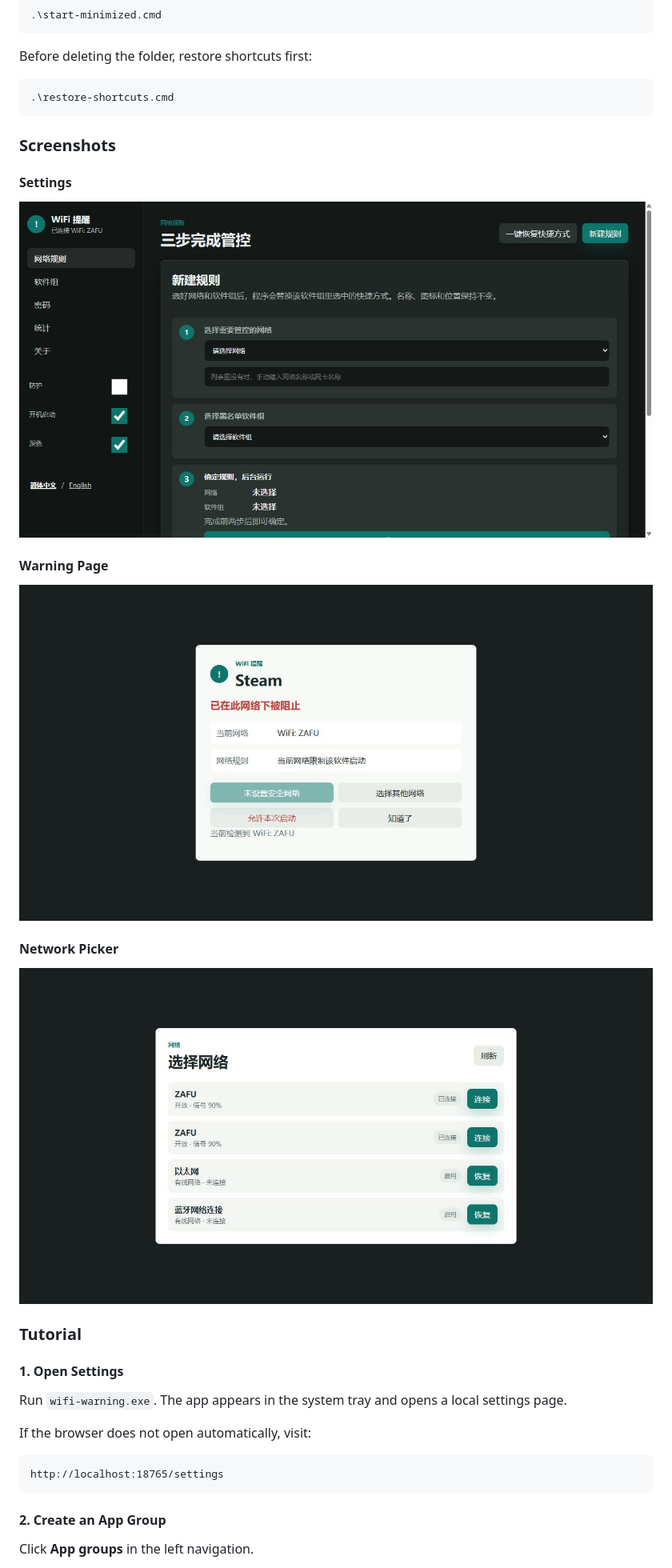
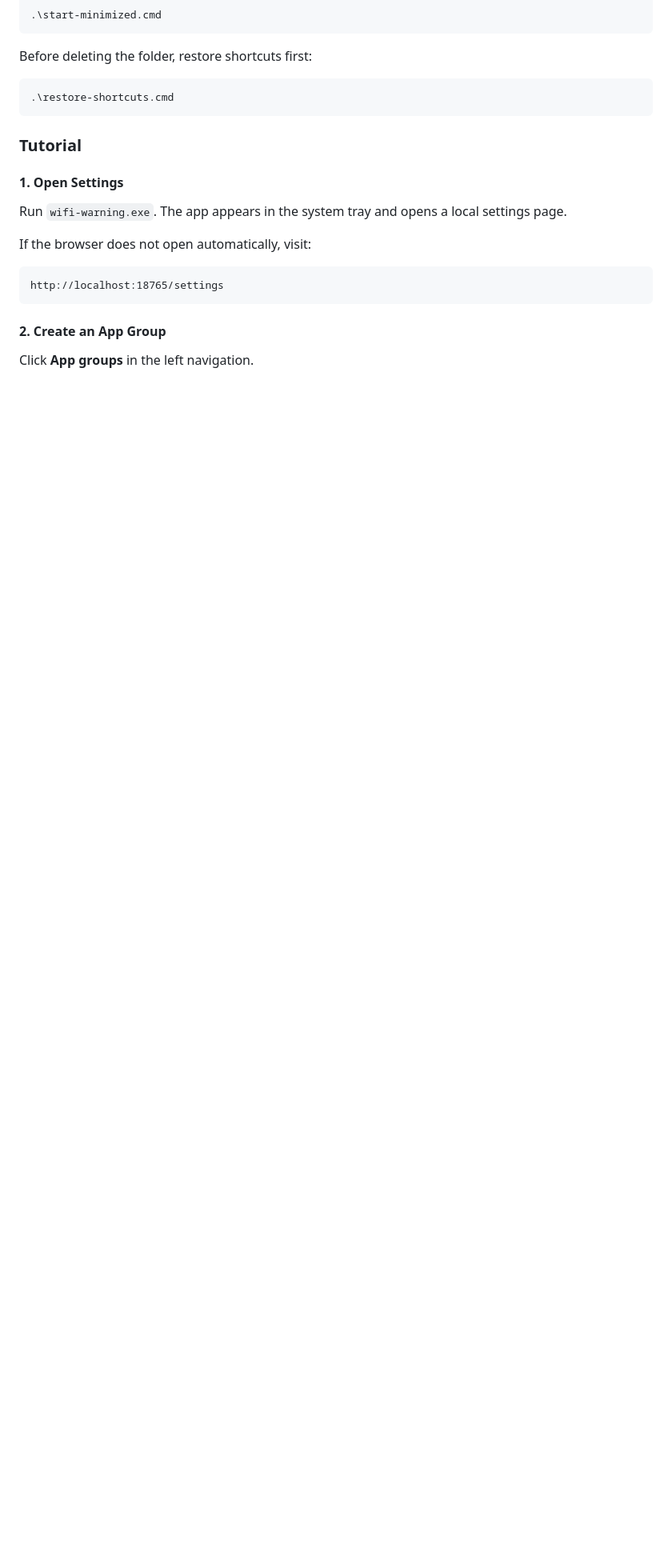
Before and after one commit to SSRYLJRSS/wifi-warning, a Markdown page: README.md, the part around one of its changes. Shown at 80% size. GitHub-like rendering; blank space fills up the shorter version.

````diff
--- a/README.md
+++ b/README.md
@@ -218,19 +218,6 @@ Before deleting the folder, restore shortcuts first:
 .\restore-shortcuts.cmd
 ```
 
-### Screenshots
-
-#### Settings
-
-![Settings screenshot](docs/screenshots/settings-desktop.png)
-
-#### Warning Page
-
-![Warning screenshot](docs/screenshots/warning-desktop.png)
-
-#### Network Picker
-
-![Network picker screenshot](docs/screenshots/wifi-picker-desktop.png)
 
 ### Tutorial
 
````
Also changed, not shown: other parts of README.md (+3 -3 lines).
